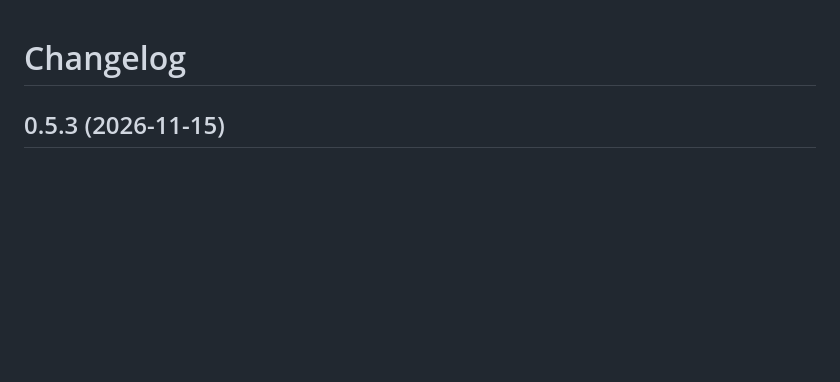
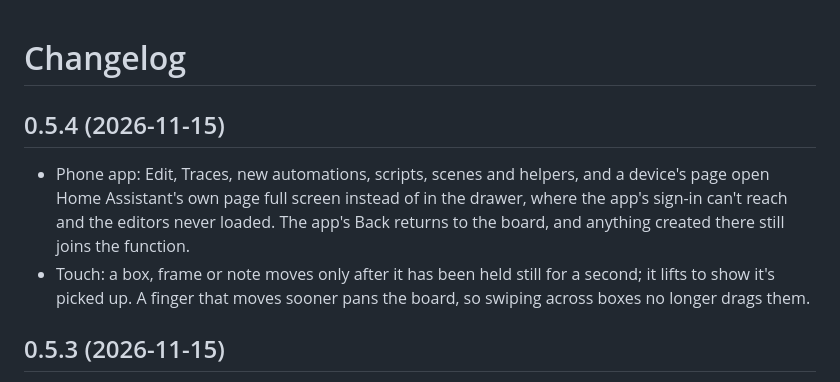
Before and after one commit to ToolAndDieGuy/functions-board, a Markdown page: CHANGELOG.md, the part around the change. GitHub-like rendering; blank space fills up the shorter version.

```diff
--- a/CHANGELOG.md
+++ b/CHANGELOG.md
@@ -1,4 +1,12 @@
 # Changelog
+
+## 0.5.4 (2026-11-15)
+
+- Phone app: Edit, Traces, new automations, scripts, scenes and helpers, and a device's page open Home Assistant's
+  own page full screen instead of in the drawer, where the app's sign-in can't reach and the editors never loaded.
+  The app's Back returns to the board, and anything created there still joins the function.
+- Touch: a box, frame or note moves only after it has been held still for a second; it lifts to show it's picked
+  up. A finger that moves sooner pans the board, so swiping across boxes no longer drags them.
 
 ## 0.5.3 (2026-11-15)
 
```
Also changed, not shown: README.md (+2 -2 lines), docs/images/board.png, 3 other files.
